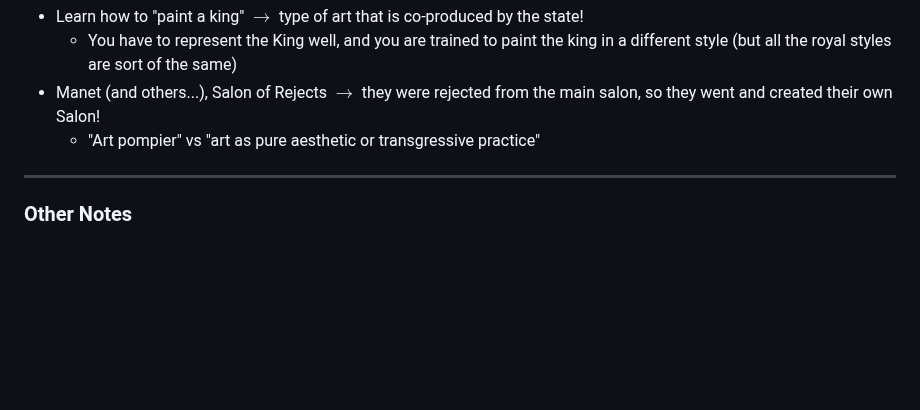
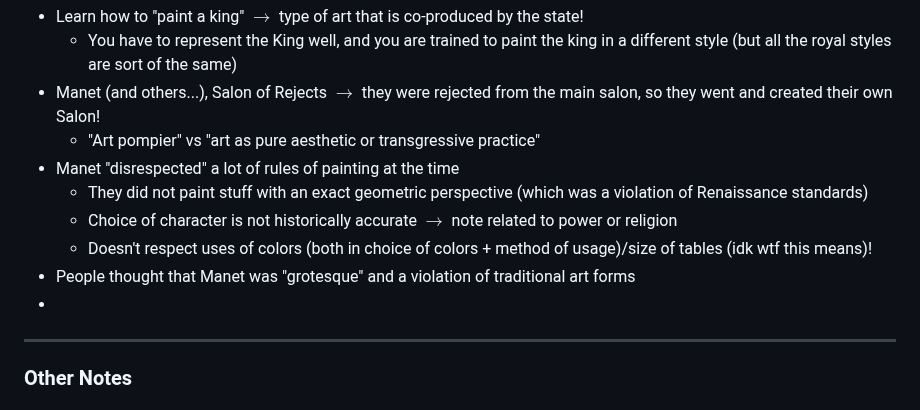
Before and after one commit to connorli18/fall2024notes, a Markdown page: elites-privs-ineqs/[9:11] Class Notes.md, the part around the change. Rendered like a GitHub page; blank space fills up the shorter version.

Commit message:
ur mother

```diff
--- a/elites-privs-ineqs/[9:11] Class Notes.md
+++ b/elites-privs-ineqs/[9:11] Class Notes.md
@@ -100,6 +100,12 @@ $$
   - You have to represent the King well, and you are trained to paint the king in a different style (but all the royal styles are sort of the same)
 - Manet (and others...), Salon of Rejects $\rightarrow$ they were rejected from the main salon,  so they went and created their own Salon!
   - "Art pompier" vs "art as pure aesthetic or transgressive practice"
+- Manet "disrespected" a lot of rules of painting at the time
+  - They did not paint stuff with an exact geometric perspective (which was a violation of Renaissance standards)
+  - Choice of character is not historically accurate $\rightarrow$ note related to power or religion
+  - Doesn't respect uses of colors (both in choice of colors + method of usage)/size of tables (idk wtf this means)!
+- People thought that Manet was "grotesque" and a violation of traditional art forms
+-
 
 ----
 
```
